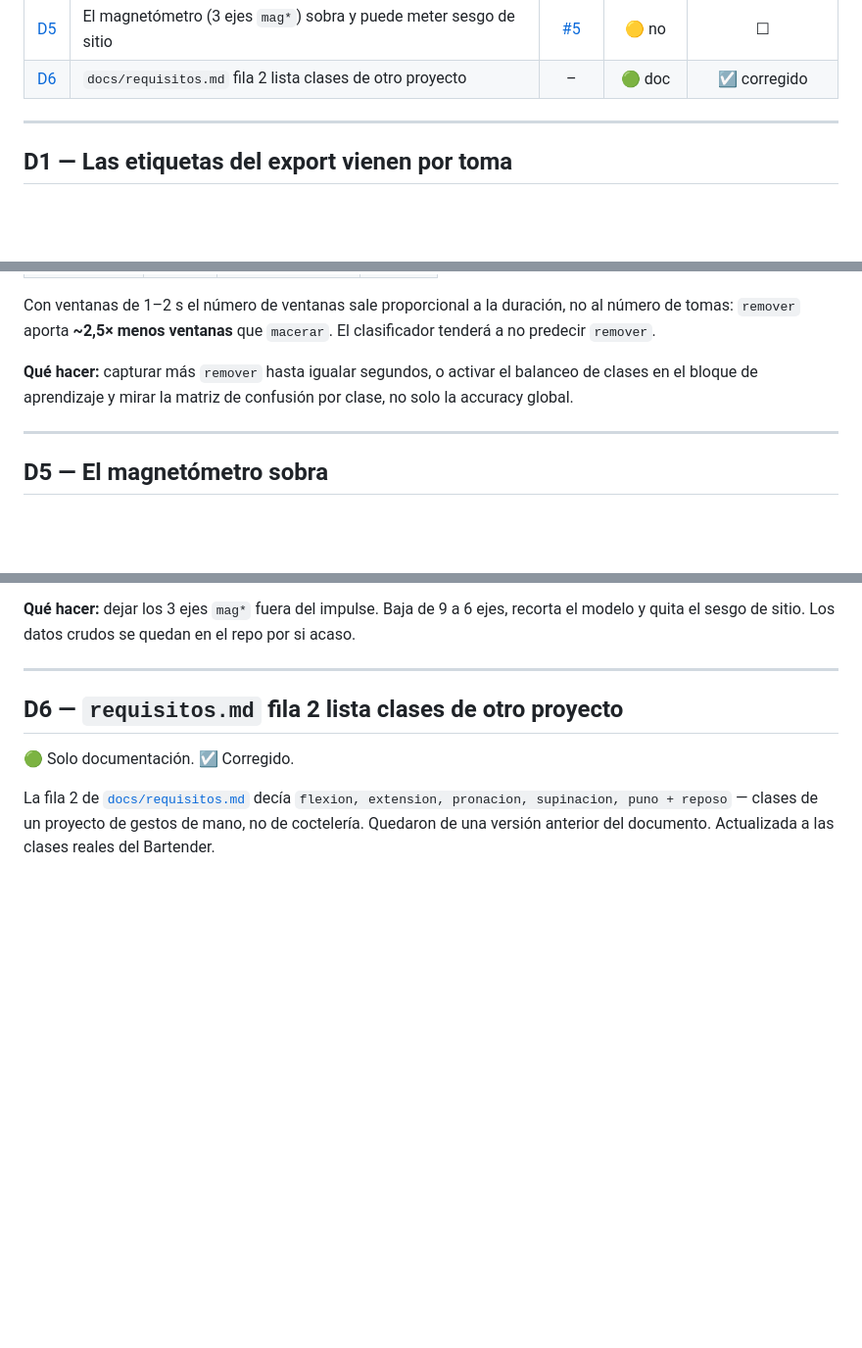
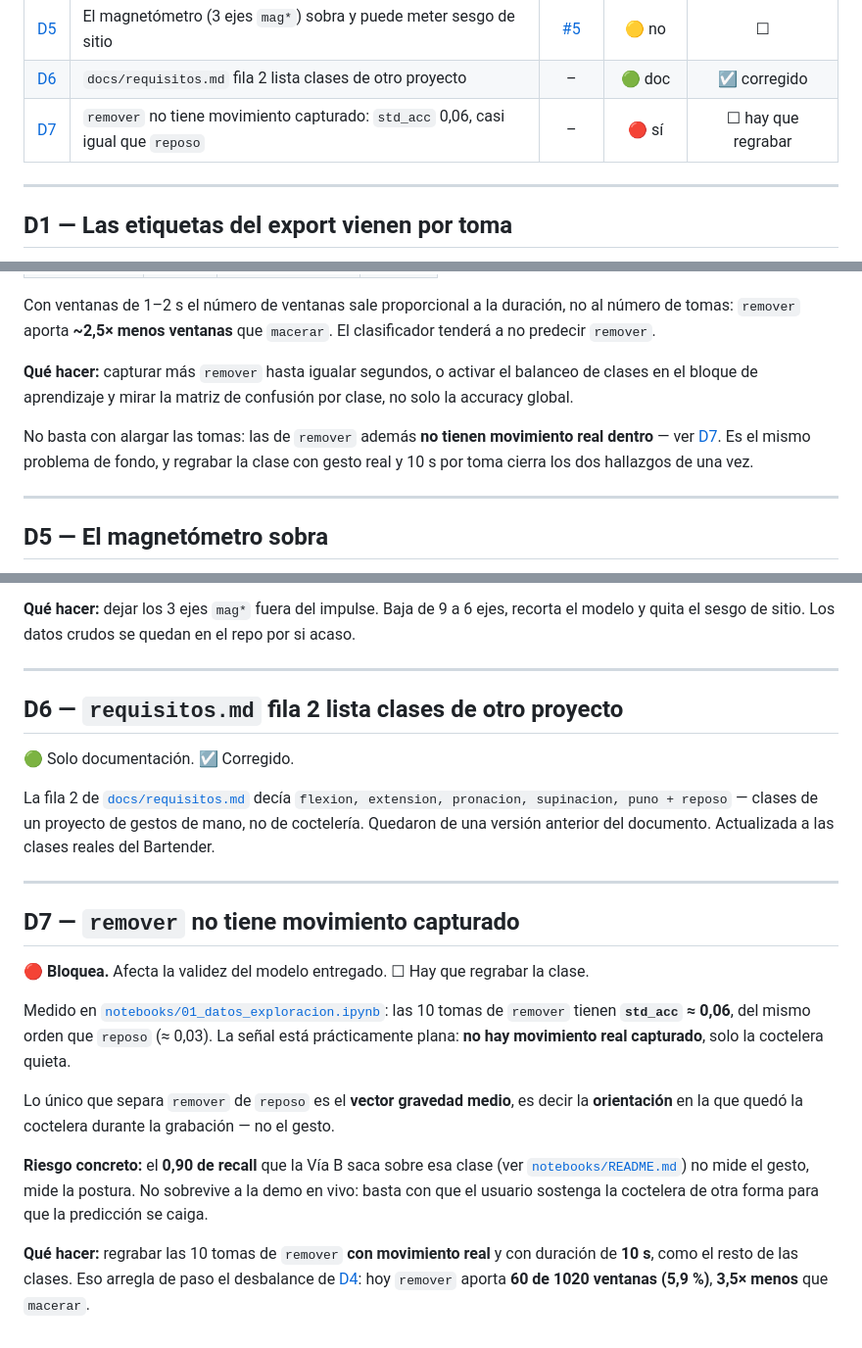
Before and after one commit to caesar-dat-com/miniproyecto1-tinyml, a Markdown page: docs/pendientes-dataset.md, 3 parts joined by grey strips. Shown at 98% size. Drawn GitHub-style; blank space fills up the shorter version.

Commit message:
docs(dataset): D7, remover no tiene movimiento capturado
Las 10 tomas de remover miden std_acc 0,06, del mismo orden que reposo
(0,03): la señal está plana y lo único que separa esa clase del reposo es
el vector gravedad medio, o sea la orientación en que quedó la coctelera,
no el gesto.

Eso deja el 0,90 de recall de la vía B midiendo postura y no movimiento,
así que no sobrevive a la demo en vivo si el usuario sostiene la coctelera
distinto. Por eso el hallazgo queda marcado como bloqueante: afecta la
validez del modelo entregado.

El arreglo es el mismo del D4 y los dos quedan enlazados: regrabar las 10
tomas con movimiento real y 10 s de duración, lo que además corrige el
desbalance (hoy 60 de 1020 ventanas, 5,9 %, 3,5x menos que macerar).

El issue de GitHub todavía no se abre, la columna queda en "–".

Co-Authored-By: Claude Opus 5 (1M context) <noreply@anthropic.com>

```diff
--- a/docs/pendientes-dataset.md
+++ b/docs/pendientes-dataset.md
@@ -17,6 +17,7 @@ Cada hallazgo tiene su issue abierto en GitHub; la columna *Issue* enlaza.
 | [D4](#d4--duraciones-desparejas-entre-clases) | Duraciones desparejas: `remover` 4 s vs 10 s del resto | [#4](https://github.com/caesar-dat-com/miniproyecto1-tinyml/issues/4) | 🟡 no | ☐ |
 | [D5](#d5--el-magnetometro-sobra) | El magnetómetro (3 ejes `mag*`) sobra y puede meter sesgo de sitio | [#5](https://github.com/caesar-dat-com/miniproyecto1-tinyml/issues/5) | 🟡 no | ☐ |
 | [D6](#d6--requisitosmd-fila-2-lista-clases-de-otro-proyecto) | `docs/requisitos.md` fila 2 lista clases de otro proyecto | – | 🟢 doc | ☑ corregido |
+| [D7](#d7--remover-no-tiene-movimiento-capturado) | `remover` no tiene movimiento capturado: `std_acc` 0,06, casi igual que `reposo` | – | 🔴 sí | ☐ hay que regrabar |
 
 ---
 
@@ -116,6 +117,11 @@ clasificador tenderá a no predecir `remover`.
 balanceo de clases en el bloque de aprendizaje y mirar la matriz de confusión
 por clase, no solo la accuracy global.
 
+No basta con alargar las tomas: las de `remover` además **no tienen movimiento
+real dentro** — ver [D7](#d7--remover-no-tiene-movimiento-capturado). Es el mismo
+problema de fondo, y regrabar la clase con gesto real y 10 s por toma cierra los
+dos hallazgos de una vez.
+
 ---
 
 ## D5 — El magnetómetro sobra
@@ -147,3 +153,28 @@ La fila 2 de [`docs/requisitos.md`](requisitos.md) decía
 `flexion, extension, pronacion, supinacion, puno + reposo` — clases de un
 proyecto de gestos de mano, no de coctelería. Quedaron de una versión anterior
 del documento. Actualizada a las clases reales del Bartender.
+
+---
+
+## D7 — `remover` no tiene movimiento capturado
+
+🔴 **Bloquea.** Afecta la validez del modelo entregado. ☐ Hay que regrabar la clase.
+
+Medido en [`notebooks/01_datos_exploracion.ipynb`](../notebooks/01_datos_exploracion.ipynb):
+las 10 tomas de `remover` tienen **`std_acc` ≈ 0,06**, del mismo orden que
+`reposo` (≈ 0,03). La señal está prácticamente plana: **no hay movimiento real
+capturado**, solo la coctelera quieta.
+
+Lo único que separa `remover` de `reposo` es el **vector gravedad medio**, es
+decir la **orientación** en la que quedó la coctelera durante la grabación — no
+el gesto.
+
+**Riesgo concreto:** el **0,90 de recall** que la Vía B saca sobre esa clase
+(ver [`notebooks/README.md`](../notebooks/README.md)) no mide el gesto, mide la
+postura. No sobrevive a la demo en vivo: basta con que el usuario sostenga la
+coctelera de otra forma para que la predicción se caiga.
+
+**Qué hacer:** regrabar las 10 tomas de `remover` **con movimiento real** y con
+duración de **10 s**, como el resto de las clases. Eso arregla de paso el
+desbalance de [D4](#d4--duraciones-desparejas-entre-clases): hoy `remover` aporta
+**60 de 1020 ventanas (5,9 %)**, **3,5× menos** que `macerar`.
```
